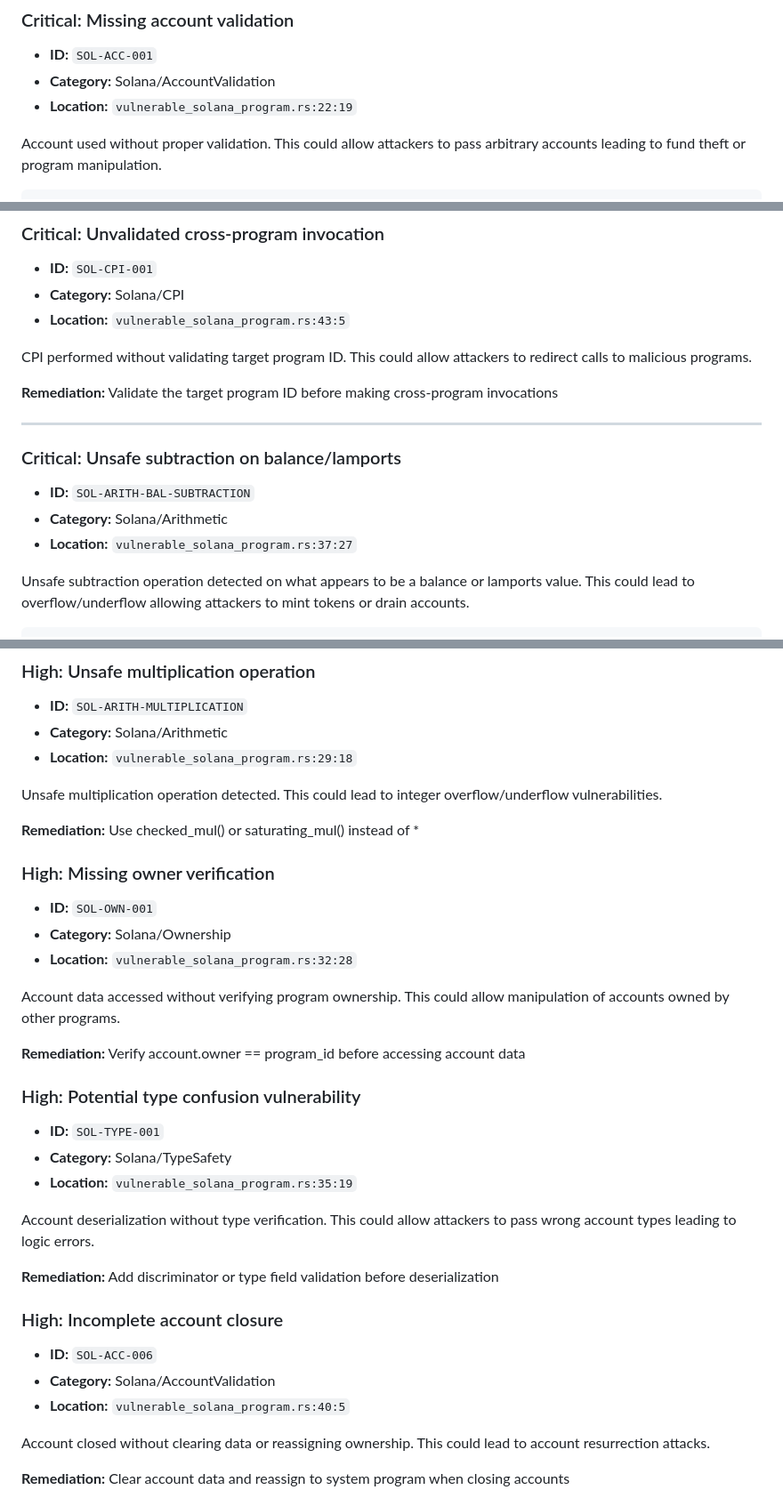
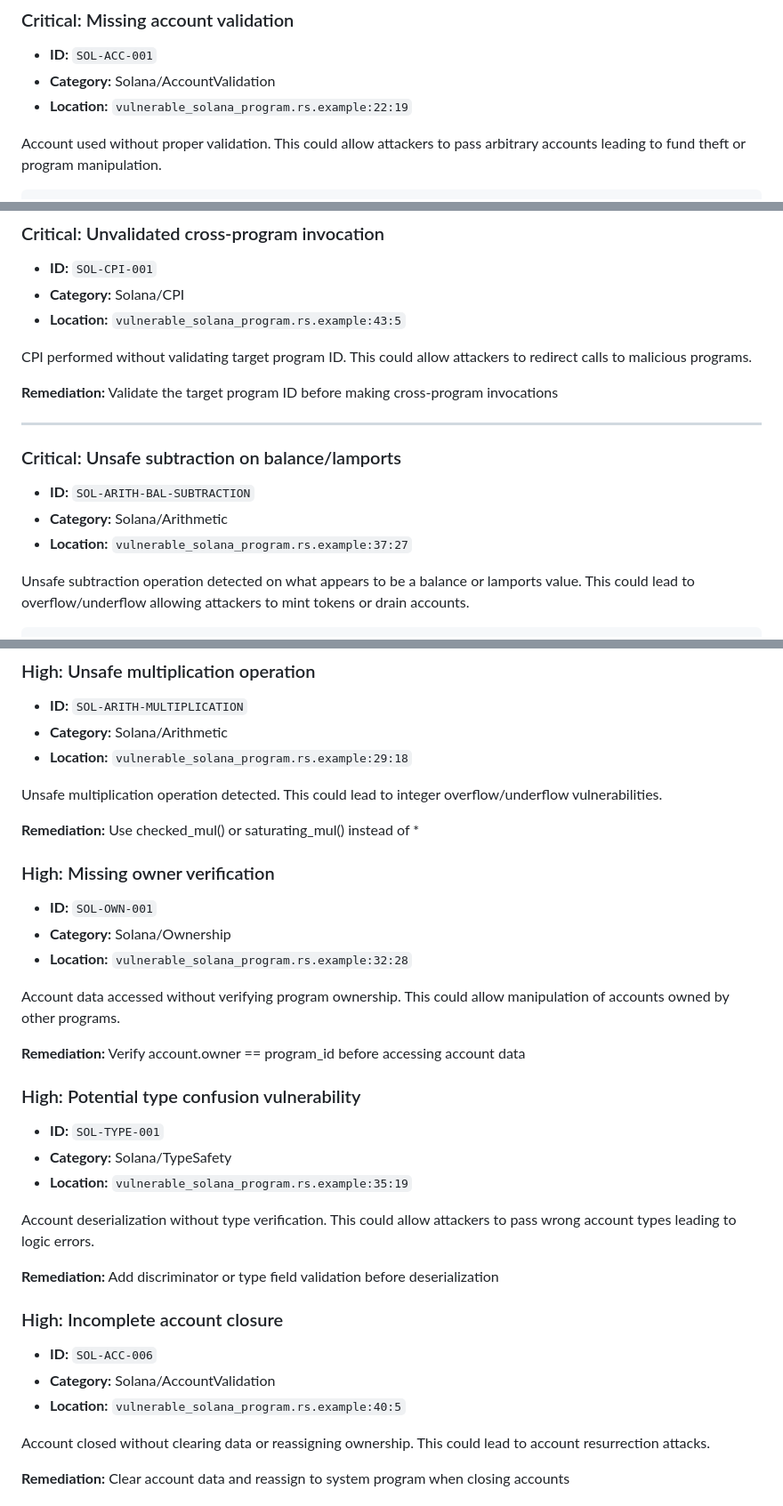
Before and after one commit to KoushikGavini/ChainGuard, a Markdown page: examples/solana_analysis_report.md, 3 parts joined by grey strips. Shown: that part at 89% size. GitHub-like rendering.

Commit message:
fix: update example references to match renamed files
- Updated README.md to reference vulnerable_solana_program.rs.example
- Updated solana_analysis_report.md to use the new filename
- This should fix the Clippy CI failure

```diff
--- a/examples/solana_analysis_report.md
+++ b/examples/solana_analysis_report.md
@@ -28,7 +28,7 @@ This report presents the security analysis results for your Solana program. Chai
 
 - **ID:** `SOL-ACC-001`
 - **Category:** Solana/AccountValidation
-- **Location:** `vulnerable_solana_program.rs:22:19`
+- **Location:** `vulnerable_solana_program.rs.example:22:19`
 
 Account used without proper validation. This could allow attackers to pass arbitrary accounts leading to fund theft or program manipulation.
 
@@ -68,7 +68,7 @@ Transfer operation found without prior signer verification. This could allow una
 
 - **ID:** `SOL-CPI-001`
 - **Category:** Solana/CPI
-- **Location:** `vulnerable_solana_program.rs:43:5`
+- **Location:** `vulnerable_solana_program.rs.example:43:5`
 
 CPI performed without validating target program ID. This could allow attackers to redirect calls to malicious programs.
 
@@ -80,7 +80,7 @@ CPI performed without validating target program ID. This could allow attackers t
 
 - **ID:** `SOL-ARITH-BAL-SUBTRACTION`
 - **Category:** Solana/Arithmetic
-- **Location:** `vulnerable_solana_program.rs:37:27`
+- **Location:** `vulnerable_solana_program.rs.example:37:27`
 
 Unsafe subtraction operation detected on what appears to be a balance or lamports value. This could lead to overflow/underflow allowing attackers to mint tokens or drain accounts.
 
@@ -100,7 +100,7 @@ Unsafe subtraction operation detected on what appears to be a balance or lamport
 
 - **ID:** `SOL-ARITH-MULTIPLICATION`
 - **Category:** Solana/Arithmetic
-- **Location:** `vulnerable_solana_program.rs:29:18`
+- **Location:** `vulnerable_solana_program.rs.example:29:18`
 
 Unsafe multiplication operation detected. This could lead to integer overflow/underflow vulnerabilities.
 
@@ -110,7 +110,7 @@ Unsafe multiplication operation detected. This could lead to integer overflow/un
 
 - **ID:** `SOL-OWN-001`
 - **Category:** Solana/Ownership
-- **Location:** `vulnerable_solana_program.rs:32:28`
+- **Location:** `vulnerable_solana_program.rs.example:32:28`
 
 Account data accessed without verifying program ownership. This could allow manipulation of accounts owned by other programs.
 
@@ -120,7 +120,7 @@ Account data accessed without verifying program ownership. This could allow mani
 
 - **ID:** `SOL-TYPE-001`
 - **Category:** Solana/TypeSafety
-- **Location:** `vulnerable_solana_program.rs:35:19`
+- **Location:** `vulnerable_solana_program.rs.example:35:19`
 
 Account deserialization without type verification. This could allow attackers to pass wrong account types leading to logic errors.
 
@@ -130,7 +130,7 @@ Account deserialization without type verification. This could allow attackers to
 
 - **ID:** `SOL-ACC-006`
 - **Category:** Solana/AccountValidation
-- **Location:** `vulnerable_solana_program.rs:40:5`
+- **Location:** `vulnerable_solana_program.rs.example:40:5`
 
 Account closed without clearing data or reassigning ownership. This could lead to account resurrection attacks.
 
```
Also changed, not shown: other parts of examples/solana_analysis_report.md (+1 -1 lines), README.md (+3 -3 lines).
